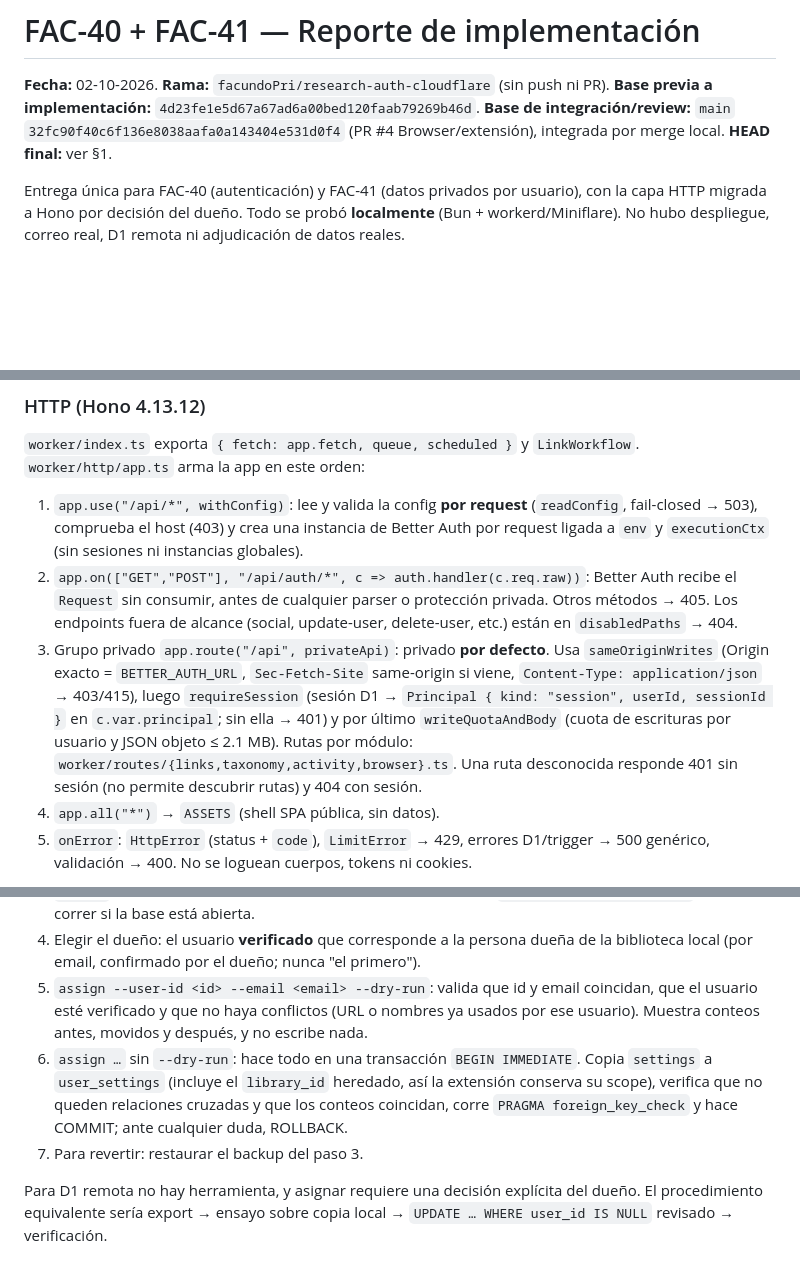
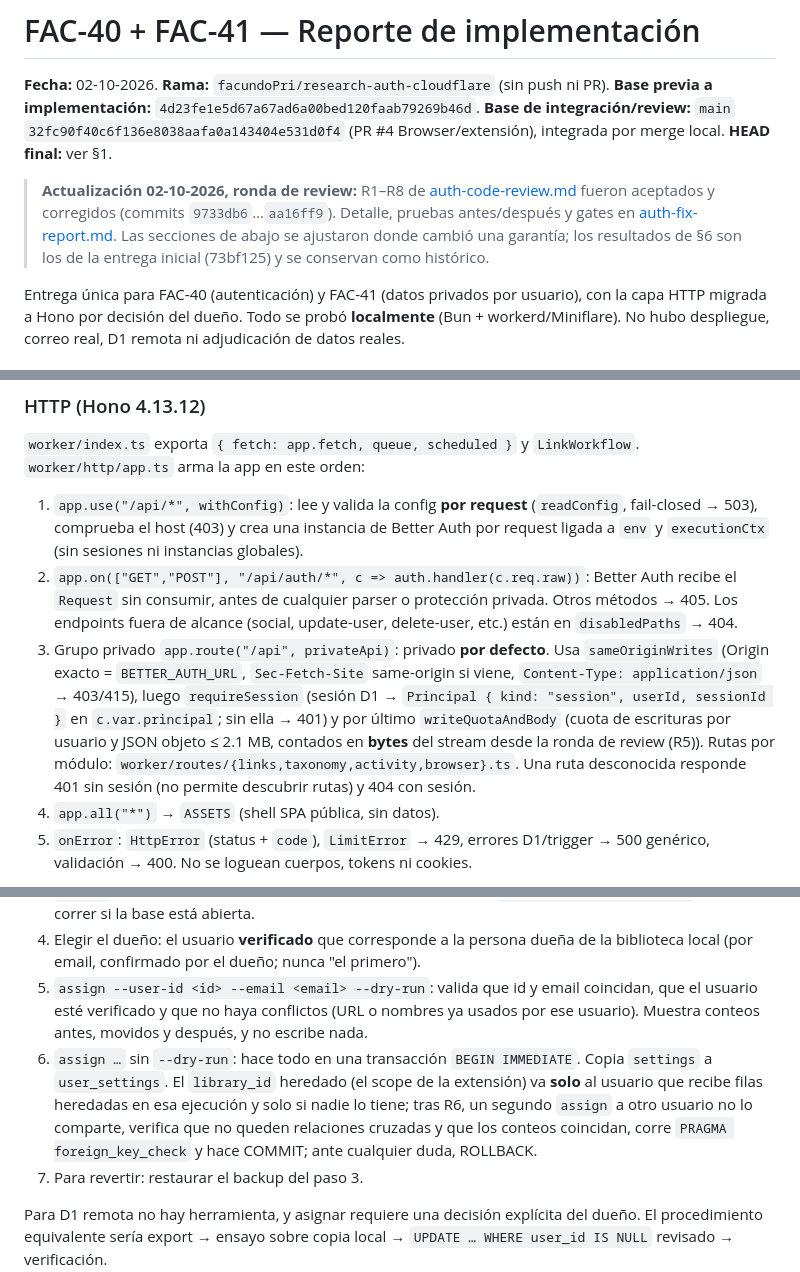
Before and after one commit to facundoPri/link-log, a Markdown page: planning/research/auth-implementation-report.md, 3 parts joined by grey strips. GitHub-like rendering; blank space fills up the shorter version.

```diff
--- a/planning/research/auth-implementation-report.md
+++ b/planning/research/auth-implementation-report.md
@@ -1,6 +1,8 @@
 # FAC-40 + FAC-41 — Reporte de implementación
 
 **Fecha:** 02-10-2026. **Rama:** `facundoPri/research-auth-cloudflare` (sin push ni PR). **Base previa a implementación:** `4d23fe1e5d67a67ad6a00bed120faab79269b46d`. **Base de integración/review:** `main` `32fc90f40c6f136e8038aafa0a143404e531d0f4` (PR #4 Browser/extensión), integrada por merge local. **HEAD final:** ver §1.
+
+> **Actualización 02-10-2026, ronda de review:** R1–R8 de [auth-code-review.md](auth-code-review.md) fueron aceptados y corregidos (commits `9733db6`…`aa16ff9`). Detalle, pruebas antes/después y gates en [auth-fix-report.md](auth-fix-report.md). Las secciones de abajo se ajustaron donde cambió una garantía; los resultados de §6 son los de la entrega inicial (73bf125) y se conservan como histórico.
 
 Entrega única para FAC-40 (autenticación) y FAC-41 (datos privados por usuario), con la capa HTTP migrada a Hono por decisión del dueño. Todo se probó **localmente** (Bun + workerd/Miniflare). No hubo despliegue, correo real, D1 remota ni adjudicación de datos reales.
 
@@ -28,7 +30,7 @@ El merge integra en un solo commit la resolución de conflictos y lo que esa res
 
 1. `app.use("/api/*", withConfig)`: lee y valida la config **por request** (`readConfig`, fail-closed → 503), comprueba el host (403) y crea una instancia de Better Auth por request ligada a `env` y `executionCtx` (sin sesiones ni instancias globales).
 2. `app.on(["GET","POST"], "/api/auth/*", c => auth.handler(c.req.raw))`: Better Auth recibe el `Request` sin consumir, antes de cualquier parser o protección privada. Otros métodos → 405. Los endpoints fuera de alcance (social, update-user, delete-user, etc.) están en `disabledPaths` → 404.
-3. Grupo privado `app.route("/api", privateApi)`: privado **por defecto**. Usa `sameOriginWrites` (Origin exacto = `BETTER_AUTH_URL`, `Sec-Fetch-Site` same-origin si viene, `Content-Type: application/json` → 403/415), luego `requireSession` (sesión D1 → `Principal { kind: "session", userId, sessionId }` en `c.var.principal`; sin ella → 401) y por último `writeQuotaAndBody` (cuota de escrituras por usuario y JSON objeto ≤ 2.1 MB). Rutas por módulo: `worker/routes/{links,taxonomy,activity,browser}.ts`. Una ruta desconocida responde 401 sin sesión (no permite descubrir rutas) y 404 con sesión.
+3. Grupo privado `app.route("/api", privateApi)`: privado **por defecto**. Usa `sameOriginWrites` (Origin exacto = `BETTER_AUTH_URL`, `Sec-Fetch-Site` same-origin si viene, `Content-Type: application/json` → 403/415), luego `requireSession` (sesión D1 → `Principal { kind: "session", userId, sessionId }` en `c.var.principal`; sin ella → 401) y por último `writeQuotaAndBody` (cuota de escrituras por usuario y JSON objeto ≤ 2.1 MB, contados en **bytes** del stream desde la ronda de review (R5)). Rutas por módulo: `worker/routes/{links,taxonomy,activity,browser}.ts`. Una ruta desconocida responde 401 sin sesión (no permite descubrir rutas) y 404 con sesión.
 4. `app.all("*")` → `ASSETS` (shell SPA pública, sin datos).
 5. `onError`: `HttpError` (status + `code`), `LimitError` → 429, errores D1/trigger → 500 genérico, validación → 400. No se loguean cuerpos, tokens ni cookies.
 
@@ -86,7 +89,7 @@ Base de main: `0010_browser_targets`, `0011_jobs_target_index`. Esta entrega las
 3. `backup`: copia completa del state dir (D1 + R2 + secreto local) a `<dir>.backup-<timestamp>`. Se niega a correr si la base está abierta.
 4. Elegir el dueño: el usuario **verificado** que corresponde a la persona dueña de la biblioteca local (por email, confirmado por el dueño; nunca "el primero").
 5. `assign --user-id <id> --email <email> --dry-run`: valida que id y email coincidan, que el usuario esté verificado y que no haya conflictos (URL o nombres ya usados por ese usuario). Muestra conteos antes, movidos y después, y no escribe nada.
-6. `assign …` sin `--dry-run`: hace todo en una transacción `BEGIN IMMEDIATE`. Copia `settings` a `user_settings` (incluye el `library_id` heredado, así la extensión conserva su scope), verifica que no queden relaciones cruzadas y que los conteos coincidan, corre `PRAGMA foreign_key_check` y hace COMMIT; ante cualquier duda, ROLLBACK.
+6. `assign …` sin `--dry-run`: hace todo en una transacción `BEGIN IMMEDIATE`. Copia `settings` a `user_settings`. El `library_id` heredado (el scope de la extensión) va **solo** al usuario que recibe filas heredadas en esa ejecución y solo si nadie lo tiene; tras R6, un segundo `assign` a otro usuario no lo comparte, verifica que no queden relaciones cruzadas y que los conteos coincidan, corre `PRAGMA foreign_key_check` y hace COMMIT; ante cualquier duda, ROLLBACK.
 7. Para revertir: restaurar el backup del paso 3.
 
 Para D1 remota no hay herramienta, y asignar requiere una decisión explícita del dueño. El procedimiento equivalente sería export → ensayo sobre copia local → `UPDATE … WHERE user_id IS NULL` revisado → verificación.
```
Also changed, not shown: other parts of planning/research/auth-implementation-report.md (+7 -5 lines), planning/research/auth-cloudflare.md (+1 -0 lines), planning/research/auth-fix-report.md (added, +44 -0 lines).
